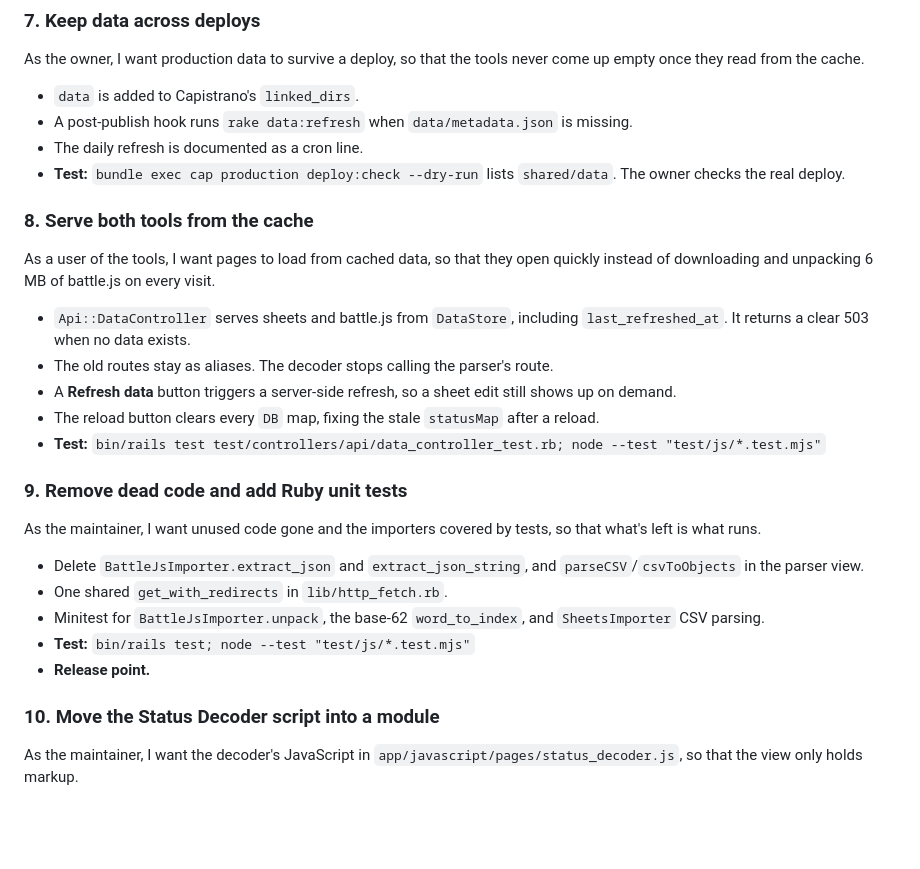
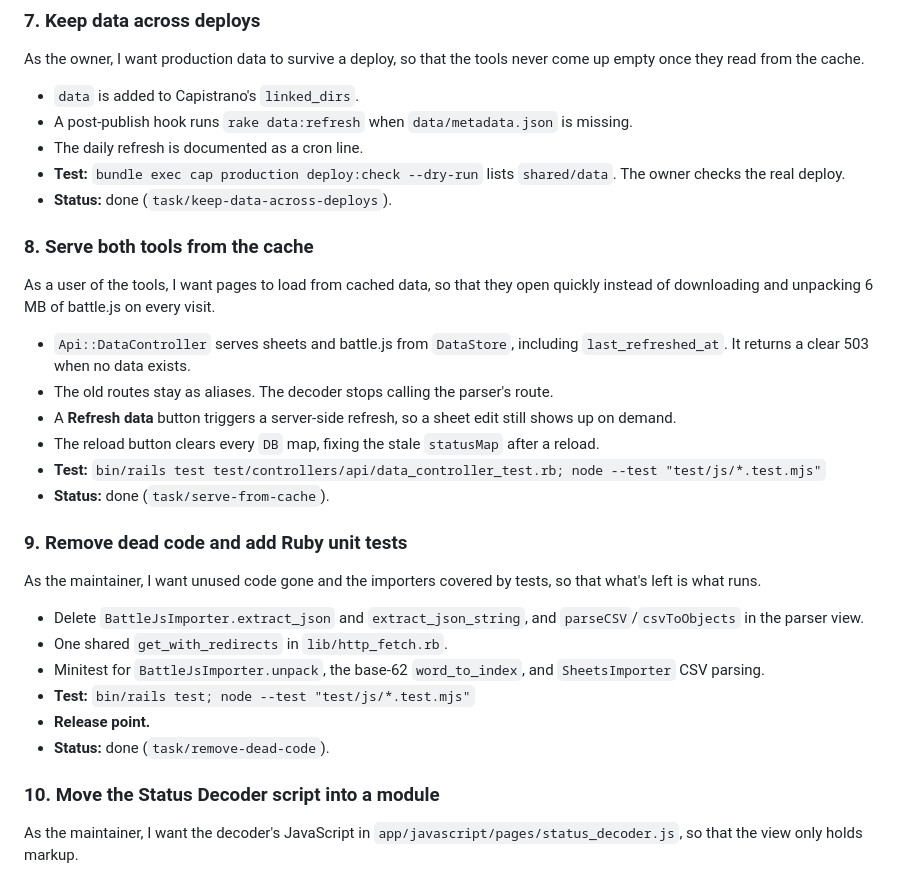
Before and after one commit to mendicantx/ffrk-ability-parser, a Markdown page: docs/refactor-backlog.md, the part around one of its changes. Rendered like a GitHub page; blank space fills up the shorter version.

```diff
--- a/docs/refactor-backlog.md
+++ b/docs/refactor-backlog.md
@@ -71,6 +75,7 @@ As the owner, I want production data to survive a deploy, so that the tools neve
 - A post-publish hook runs `rake data:refresh` when `data/metadata.json` is missing.
 - The daily refresh is documented as a cron line.
 - **Test:** `bundle exec cap production deploy:check --dry-run` lists `shared/data`. The owner checks the real deploy.
+- **Status:** done (`task/keep-data-across-deploys`).
 
 ### 8. Serve both tools from the cache
 As a user of the tools, I want pages to load from cached data, so that they open quickly instead of downloading and unpacking 6 MB of battle.js on every visit.
@@ -79,6 +84,7 @@ As a user of the tools, I want pages to load from cached data, so that they open
 - A **Refresh data** button triggers a server-side refresh, so a sheet edit still shows up on demand.
 - The reload button clears every `DB` map, fixing the stale `statusMap` after a reload.
 - **Test:** `bin/rails test test/controllers/api/data_controller_test.rb; node --test "test/js/*.test.mjs"`
+- **Status:** done (`task/serve-from-cache`).
 
 ### 9. Remove dead code and add Ruby unit tests
 As the maintainer, I want unused code gone and the importers covered by tests, so that what's left is what runs.
@@ -87,6 +93,7 @@ As the maintainer, I want unused code gone and the importers covered by tests, s
 - Minitest for `BattleJsImporter.unpack`, the base-62 `word_to_index`, and `SheetsImporter` CSV parsing.
 - **Test:** `bin/rails test; node --test "test/js/*.test.mjs"`
 - **Release point.**
+- **Status:** done (`task/remove-dead-code`).
 
 ### 10. Move the Status Decoder script into a module
 As the maintainer, I want the decoder's JavaScript in `app/javascript/pages/status_decoder.js`, so that the view only holds markup.
```
Also changed, not shown: other parts of docs/refactor-backlog.md (+6 -2 lines).
